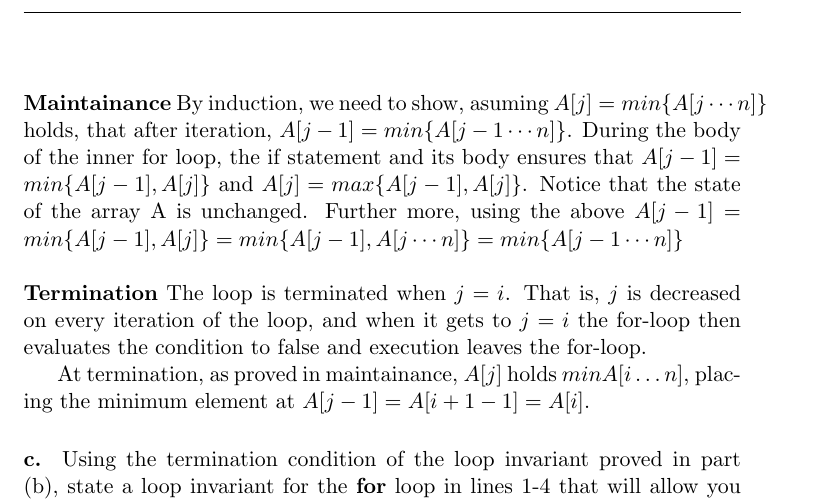
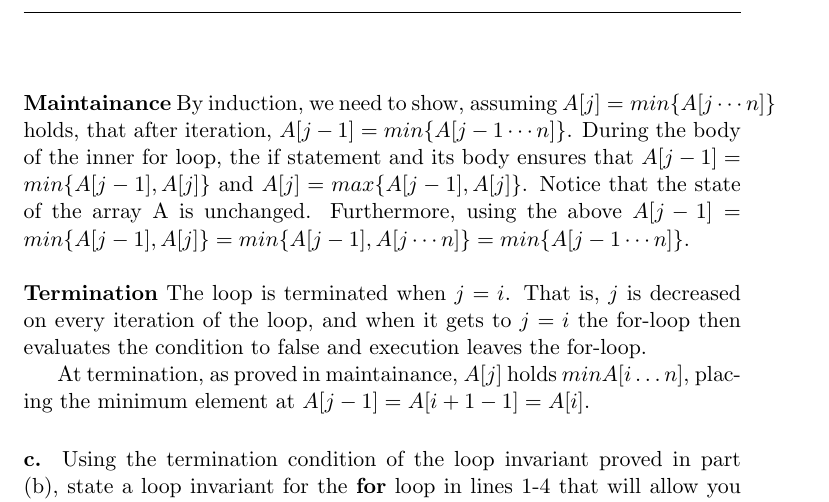
Before and after one commit to CasperBHansen/AD, a LaTeX problem sheet (assignments/01/01.tex): part of page 3 of 7, cut so that both start at the same text. Compiled offline with pdfLaTeX.

Commit message:
Corrected some spelling errors and removed redundant symbols.

```diff
--- a/assignments/01/01.tex
+++ b/assignments/01/01.tex
@@ -116,13 +116,13 @@ length of the array $A$, that is $j = n$. The range $A[j \dots n]$ is
 trivially sorted, as it holds only one element, which is $A[j]$ - hence the
 loop invariant holds .
 \\\\
-\textbf{Maintainance} \mdseries By induction, we need to show, asuming
+\textbf{Maintainance} \mdseries By induction, we need to show, assuming
 $A[j] = min\{A[j \cdots n]\}$ holds, that after iteration, $A[j-1] = min\{
 A[j-1 \cdots n]\}$. During the body of the inner for loop, the if
 statement and its body ensures that $A[j-1] = min\{A[j-1],A[j]\}$ and $A[j]
 = max\{A[j-1],A[j]\}$. Notice that the state of the array A is unchanged.
-Further more, using the above $A[j-1] = min\{A[j-1],A[j]\} = min\{A[j-1],
-A[j \cdots n]\} = min\{A[j-1 \cdots n]\}$
+Furthermore, using the above $A[j-1] = min\{A[j-1],A[j]\} = min\{A[j-1],
+A[j \cdots n]\} = min\{A[j-1 \cdots n]\}$.
 \\\\
 \textbf{Termination} \mdseries The loop is terminated when $j = i$. That is,
 $j$ is decreased on every iteration of the loop, and when it gets to
```
